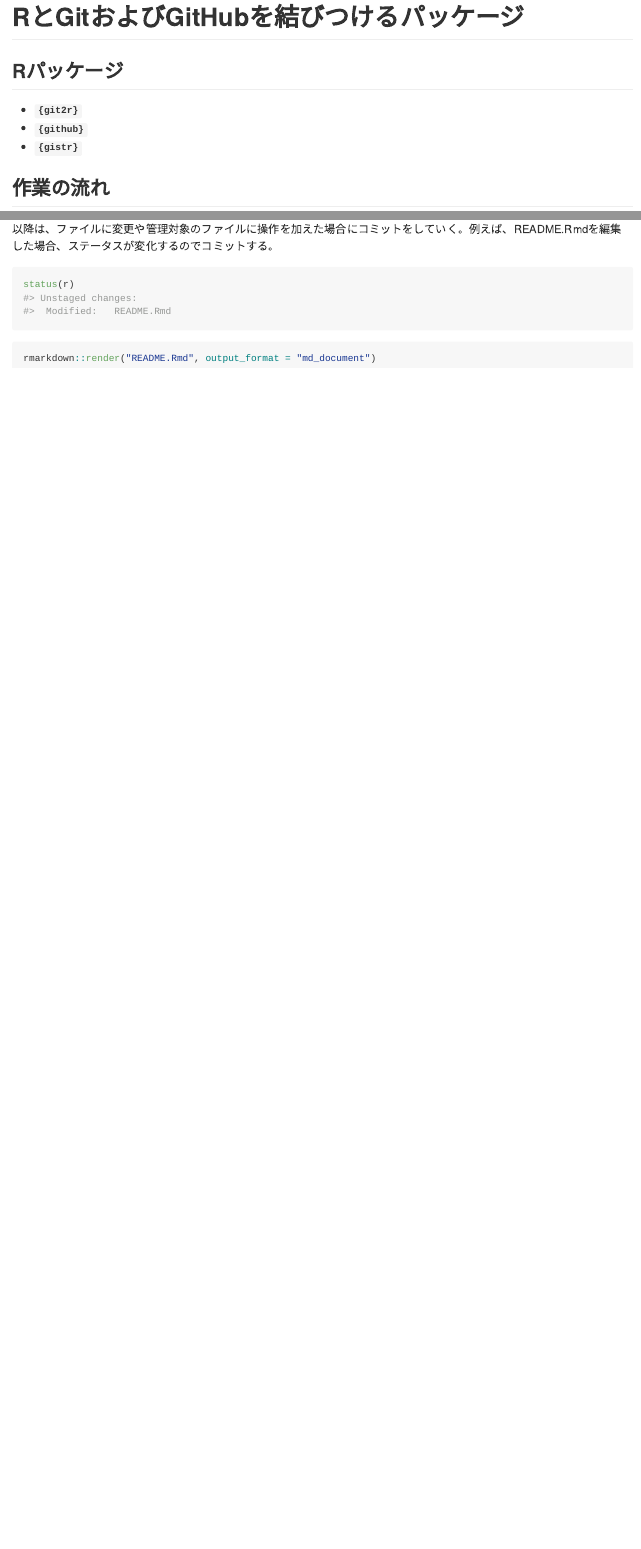
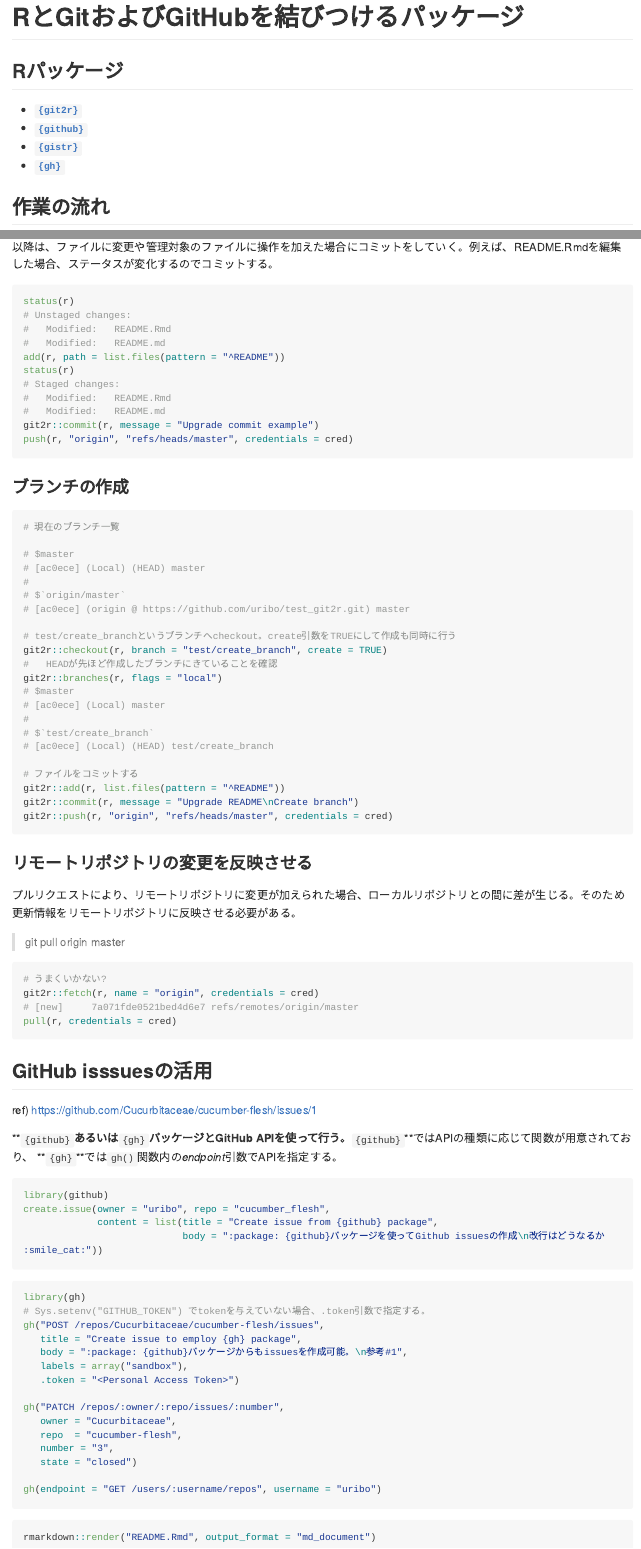
Before and after one commit to uribo/test_git2r, an R Markdown document (README.Rmd): the page in a window 1100 px wide, from its top, and a second part further down, joined at a grey line. The pictures show the output file README.md that the author committed with the source, drawn offline in the style of GitHub; long lines of code are wrapped.

Commit message:
Upgrade README Create branch

````diff
--- a/README.Rmd
+++ b/README.Rmd
@@ -22,6 +22,7 @@
 * [**`{git2r}`**](https://github.com/ropensci/git2r)
 * [**`{github}`**](https://github.com/cscheid/rgithub)
 * [**`{gistr}`**](https://github.com/ropensci/gistr)
+* [**`{gh}`**](https://github.com/gaborcsardi/gh)
 
 ## 作業の流れ
 
@@ -106,16 +107,90 @@
 以降は、ファイルに変更や管理対象のファイルに操作を加えた場合にコミットをしていく。例えば、README.Rmdを編集した場合、ステータスが変化するのでコミットする。
 
 ```{r, eval = FALSE}
-rmarkdown::render("README.Rmd", output_format = "md_document")
 status(r)
 # Unstaged changes:
 # 	Modified:   README.Rmd
 # 	Modified:   README.md
+add(r, path = list.files(pattern = "^README"))
+status(r)
+# Staged changes:
+# 	Modified:   README.Rmd
+# 	Modified:   README.md
 git2r::commit(r, message = "Upgrade commit example")
+push(r, "origin", "refs/heads/master", credentials = cred)
+```
+
+### ブランチの作成
+
+```{r, eval = FALSE}
+# 現在のブランチ一覧
+
+# $master
+# [ac0ece] (Local) (HEAD) master
+#
+# $`origin/master`
+# [ac0ece] (origin @ https://github.com/uribo/test_git2r.git) master
+
+# test/create_branchというブランチへcheckout。create引数をTRUEにして作成も同時に行う
+git2r::checkout(r, branch = "test/create_branch", create = TRUE)
+#   HEADが先ほど作成したブランチにきていることを確認
+git2r::branches(r, flags = "local")
+# $master
+# [ac0ece] (Local) master
+#
+# $`test/create_branch`
+# [ac0ece] (Local) (HEAD) test/create_branch
+
+# ファイルをコミットする
+git2r::add(r, list.files(pattern = "^README"))
+git2r::commit(r, message = "Upgrade README\nCreate branch")
+git2r::push(r, "origin", "refs/heads/master", credentials = cred)
 ```
 
 
+### リモートリポジトリの変更を反映させる
 
+プルリクエストにより、リモートリポジトリに変更が加えられた場合、ローカルリポジトリとの間に差が生じる。そのため更新情報をリモートリポジトリに反映させる必要がある。
+
+> git pull origin master
+
+```{r, eval = FALSE}
+# うまくいかない?
+git2r::fetch(r, name = "origin", credentials = cred)
+# [new]     7a071fde0521bed4d6e7 refs/remotes/origin/master
+pull(r, credentials = cred)
+```
+
+## GitHub isssuesの活用
+
+ref) https://github.com/Cucurbitaceae/cucumber-flesh/issues/1
+
+**`{github}`**あるいは**`{gh}`**パッケージとGitHub APIを使って行う。**`{github}`**ではAPIの種類に応じて関数が用意されており、 **`{gh}`**では`gh()`関数内の*endpoint*引数でAPIを指定する。
+
+```{r, eval = FALSE}
+library(github)
+create.issue(owner = "uribo", repo = "cucumber_flesh",
+             content = list(title = "Create issue from {github} package",
+                            body = ":package: {github}パッケージを使ってGithub issuesの作成\n改行はどうなるか :smile_cat:"))
+```
+
+```{r, eval = FALSE}
+library(gh)
+# Sys.setenv("GITHUB_TOKEN") でtokenを与えていない場合、.token引数で指定する。
+gh("POST /repos/Cucurbitaceae/cucumber-flesh/issues",
+   title = "Create issue to employ {gh} package",
+   body = ":package: {github}パッケージからもissuesを作成可能。\n参考#1",
+   labels = array("sandbox"),
+   .token = "<Personal Access Token>")
+
+gh("PATCH /repos/:owner/:repo/issues/:number",
+   owner = "Cucurbitaceae",
+   repo  = "cucumber-flesh",
+   number = "3",
+   state = "closed")
+
+gh(endpoint = "GET /users/:username/repos", username = "uribo")
+```
 
 
 
````
Also changed, not shown: README.md, README.Rmd (6 more changed lines).
